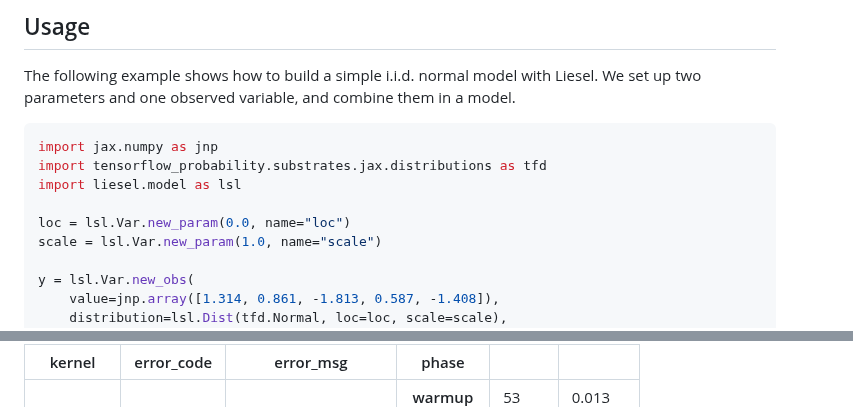
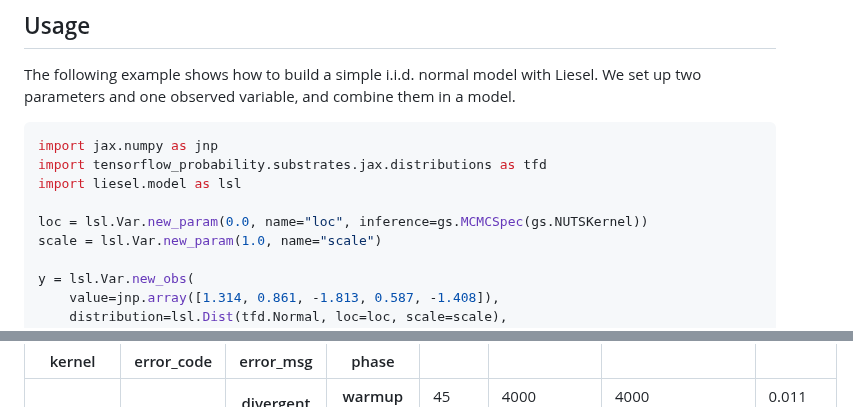
Before and after one commit to liesel-devs/liesel, a Markdown page: .github/README.md, 2 parts joined by grey strips. GitHub-like rendering.

```diff
--- a/.github/README.md
+++ b/.github/README.md
@@ -57,7 +58,7 @@ import jax.numpy as jnp
 import tensorflow_probability.substrates.jax.distributions as tfd
 import liesel.model as lsl
 
-loc = lsl.Var.new_param(0.0, name="loc")
+loc = lsl.Var.new_param(0.0, name="loc", inference=gs.MCMCSpec(gs.NUTSKernel))
 scale = lsl.Var.new_param(1.0, name="scale")
 
 y = lsl.Var.new_obs(
@@ -283,10 +291,16 @@ divergent transition
 warmup
 </th>
 <td>
-53
+45
 </td>
 <td>
-0.013
+4000
+</td>
+<td>
+4000
+</td>
+<td>
+0.011
 </td>
 </tr>
 <tr>
```
Also changed, not shown: other parts of .github/README.md (+33 -19 lines), README.md (+4 -1 lines), docs/source/welcome.md (+3 -6 lines), .github/README-files/goose-plot-1.png, 1 other file.
